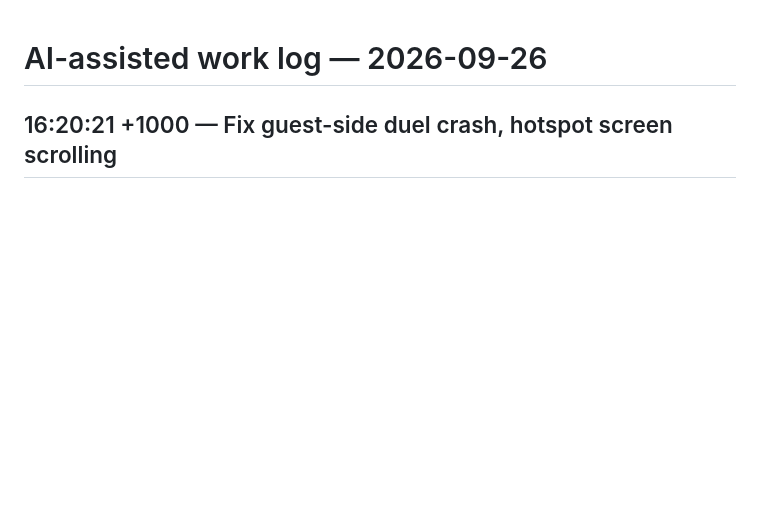
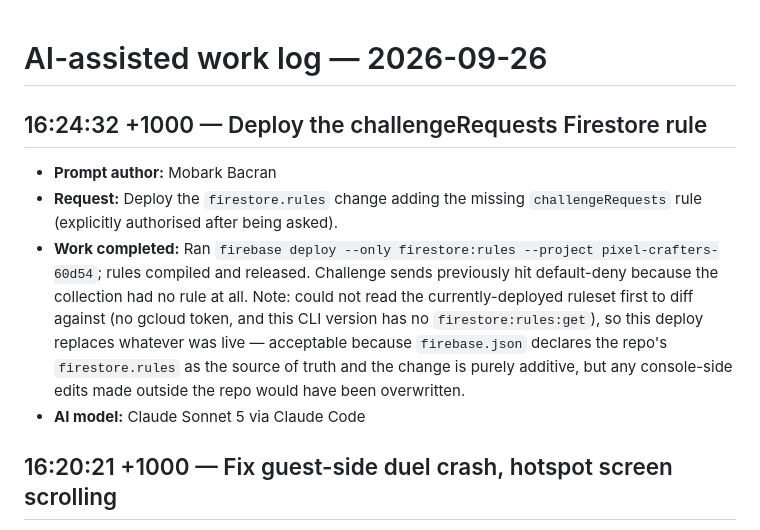
Before and after one commit to pix-l-crafters/pocket-draw, a Markdown page: .agents/logs/2026-09-26.md, the part around the change. GitHub-like rendering; blank space fills up the shorter version.

Commit message:
docs: log the challengeRequests firestore rules deploy

```diff
--- a/.agents/logs/2026-09-26.md
+++ b/.agents/logs/2026-09-26.md
@@ -1,4 +1,20 @@
 # AI-assisted work log — 2026-09-26
+
+## 16:24:32 +1000 — Deploy the challengeRequests Firestore rule
+
+- **Prompt author:** Mobark Bacran
+- **Request:** Deploy the `firestore.rules` change adding the missing
+  `challengeRequests` rule (explicitly authorised after being asked).
+- **Work completed:** Ran `firebase deploy --only firestore:rules --project
+pixel-crafters-60d54`; rules compiled and released. Challenge sends
+  previously hit default-deny because the collection had no rule at all.
+  Note: could not read the currently-deployed ruleset first to diff against
+  (no gcloud token, and this CLI version has no `firestore:rules:get`), so
+  this deploy replaces whatever was live — acceptable because `firebase.json`
+  declares the repo's `firestore.rules` as the source of truth and the change
+  is purely additive, but any console-side edits made outside the repo would
+  have been overwritten.
+- **AI model:** Claude Sonnet 5 via Claude Code
 
 ## 16:20:21 +1000 — Fix guest-side duel crash, hotspot screen scrolling
 
```
